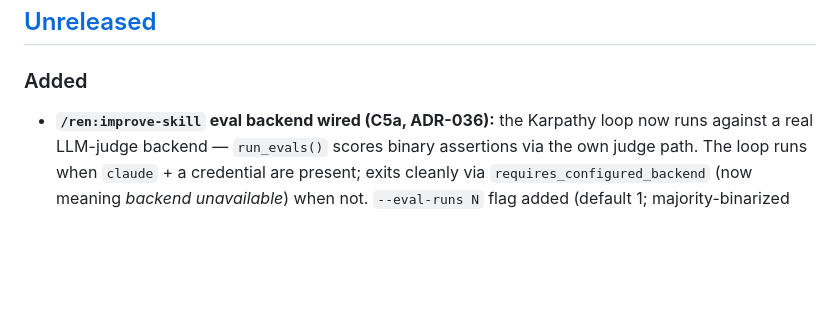
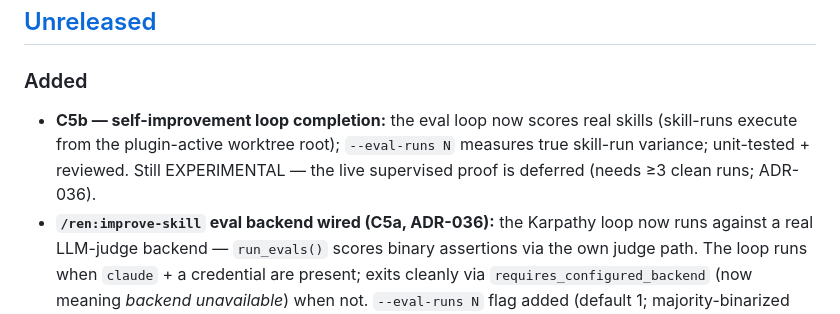
Before and after one commit to hazarsozer/ren-os, a Markdown page: CHANGELOG.md, the part around the change. Rendered like a GitHub page; blank space fills up the shorter version.

```diff
--- a/CHANGELOG.md
+++ b/CHANGELOG.md
@@ -17,6 +17,7 @@ Cadence: monthly stable. Out-of-cycle PATCH releases only for security or broken
 ## [Unreleased]
 
 ### Added
+- **C5b — self-improvement loop completion:** the eval loop now scores real skills (skill-runs execute from the plugin-active worktree root); `--eval-runs N` measures true skill-run variance; unit-tested + reviewed. Still EXPERIMENTAL — the live supervised proof is deferred (needs ≥3 clean runs; ADR-036).
 - **`/ren:improve-skill` eval backend wired (C5a, ADR-036):** the Karpathy loop now runs against a real LLM-judge backend — `run_evals()` scores binary assertions via the own judge path. The loop runs when `claude` + a credential are present; exits cleanly via `requires_configured_backend` (now meaning *backend unavailable*) when not. `--eval-runs N` flag added (default 1; majority-binarized scoring when N>1). **Autonomy is still earned:** `--autonomous` requires `--max-iterations` + `--max-budget-usd`; EXPERIMENTAL banner stays until ≥3 logged clean supervised runs (ADR-036).
 - **`/ren:code-map` (C2, ADR-035):** code-map context layer — adopts the lean-ctx CLI (per-file `read -m signatures`) to generate a regenerable symbol→line-range digest; cache stored under plugin-data, never in the wiki or user's repo; staleness detection with STALE banner; load-on-demand only (never in wake-up injection per ADR-008). Ingest Stage 6 seeds the map when lean-ctx is available (graceful-degrade). ADR-035 filed; ADR-002/008 amended; `/ren:doctor` CODE-MAP check added.
 - **Cadence-as-glue (C4, ADR-034):** `routine-spec` wiki page-type; `/ren:routine-init` (scaffolds a lean Cloud-Routine repo + writes the routine-spec page); `/ren:cadence` (decision-matrix router over /loop · Cron · /goal · Cloud Routines); `/ren:recall --routine` (reads a routine's state.md/run-log.md); `/ren:doctor` ROUTINES audits (network-tier + quota headroom); wake-up hook "Live automations" section.
```
Also changed, not shown: skills/improve-skill/learnings.md (+6 -2 lines), 1 other file.
